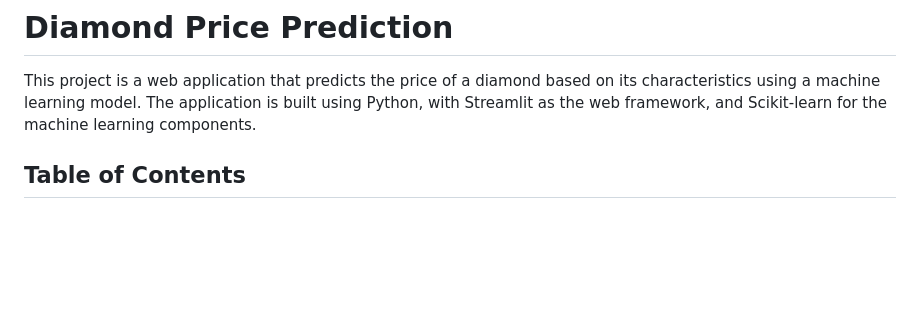
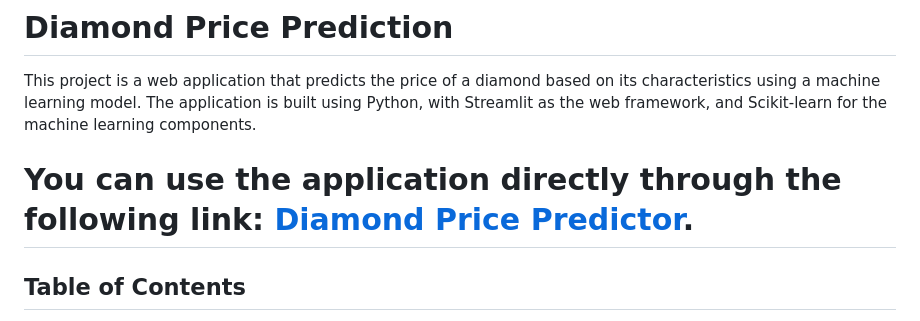
Before and after one commit to ASHWIN492/diamondPricePredictor, a Markdown page: README.md, the part around the change. GitHub-like rendering; blank space fills up the shorter version.

```diff
--- a/README.md
+++ b/README.md
@@ -1,6 +1,8 @@
 # Diamond Price Prediction
 
 This project is a web application that predicts the price of a diamond based on its characteristics using a machine learning model. The application is built using Python, with Streamlit as the web framework, and Scikit-learn for the machine learning components.
+
+# You can use the application directly through the following link: [Diamond Price Predictor](https://ashwin492-diamondpricepredictor-prediction-pipeline-pl4jvj.streamlit.app/).
 
 ## Table of Contents
 - [Project Overview](#project-overview)
```
